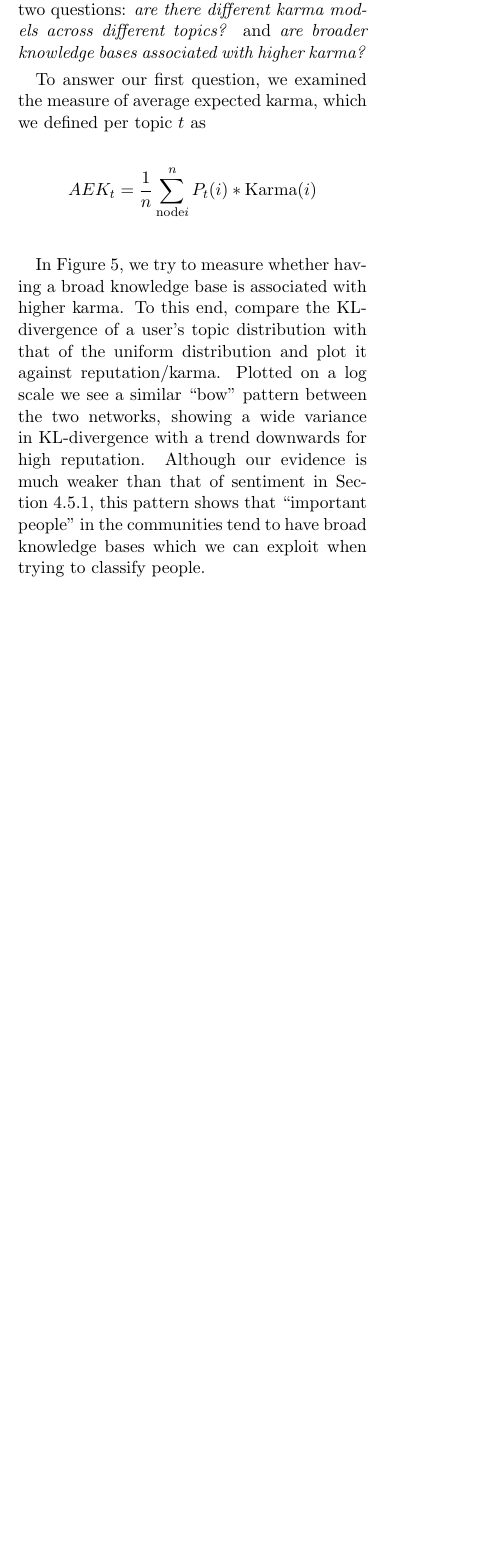
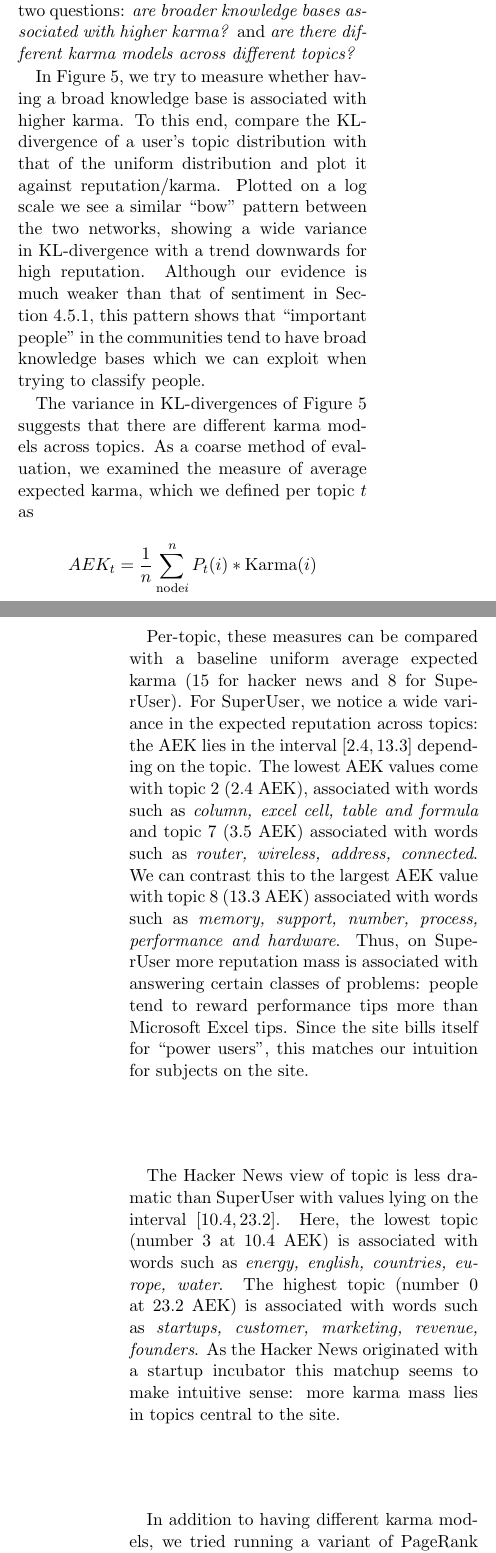
Before and after one commit to turtlesoupy/karma-prediction-cs224w, a LaTeX document (reports/report/report.tex): part of one column of page 4 of 7 before the commit and two parts of the columns of pages 4 and 5 of 7 after it, the two joined at a grey line, cut so that both start at the same text, the shorter picture padded with empty space. Compiled offline with pdfLaTeX.

Commit message:
More work on LDA

```diff
--- a/reports/report/report.tex
+++ b/reports/report/report.tex
@@ -281,16 +281,8 @@ as being big influencers.
 Another axis of textual analysis is clustering the content of posts in terms of
 broad categories or topics. To this end, we performed Latent Dirichlet
 Allocation (LDA) \cite{blei2003latent} across user text. We wished to answer two
-questions: \textit{are there different karma models across different topics?}
-and \textit{are broader knowledge bases associated with higher karma?}
-
-To answer our first question, we examined the measure of average expected karma,
-which we defined per topic $t$ as
-\begin{align*}
-AEK_t = \frac{1}{n} \sum_{\text{node} i}^n P_t(i) * \text{Karma}(i)
-\end{align*}
-
-%More stuff here
+questions: \textit{are broader knowledge bases associated with higher karma?} and
+\textit{are there different karma models across different topics?}
 
 \begin{figure}[h]
 \centering
@@ -309,6 +301,41 @@ than that of sentiment in Section~\ref{sec:sentiment}, this pattern shows that
 ``important people'' in the communities tend to have broad knowledge bases which
 we can exploit when trying to classify people.
 
+
+The variance in KL-divergences of Figure~\ref{fig:lda_kl} suggests that there
+are different karma models across topics. As a coarse method of evaluation,
+we examined the measure of average expected karma, which we defined per topic
+$t$ as
+\begin{align*}
+AEK_t = \frac{1}{n} \sum_{\text{node} i}^n P_t(i) * \text{Karma}(i)
+\end{align*}
+
+Per-topic, these measures can be compared with a baseline uniform average
+expected karma (15 for hacker news and 8 for SuperUser). For SuperUser, we
+notice a wide variance in the expected reputation across topics: the AEK lies in
+the interval $[2.4, 13.3]$ depending on the topic. The lowest AEK values come
+with topic 2 (2.4 AEK), associated with words such as \textit{column, excel cell, table
+and formula} and topic 7 (3.5 AEK) associated with words such as \textit{router,
+wireless, address, connected}. We can contrast this to the largest AEK value with topic 8
+(13.3 AEK) associated with words such as \textit{memory, support, number,
+process, performance and hardware}. Thus, on SuperUser more reputation mass is
+associated with answering certain classes of problems: people tend to reward
+performance tips more than Microsoft Excel tips. Since the site bills itself for
+``power users'', this matches our intuition for subjects on the site.
+
+The Hacker News view of topic is less dramatic than SuperUser with values lying
+on the interval $[10.4, 23.2]$. Here, the lowest topic (number 3 at 10.4
+AEK) is associated with words such as \textit{energy, english, countries,
+europe, water}. The highest topic (number 0 at 23.2 AEK) is associated with
+words such as \textit{startups, customer, marketing, revenue, founders}. As
+the Hacker News originated with a startup incubator this matchup seems to make
+intuitive sense: more karma mass lies in topics central to the site.
+
+In addition to having different karma models, we tried running a variant of
+PageRank that walks the random graph according to LDA probabilities.
+Unfortunately, PageRank vectors were highly correlated with each other and not
+with karma.
+
 \section{Evaluation}
 %Summary table would go here
 
```
Also changed, not shown: reports/report/report.bib (+27 -28 lines), reports/figures/correlation.pdf, 3 other files.
